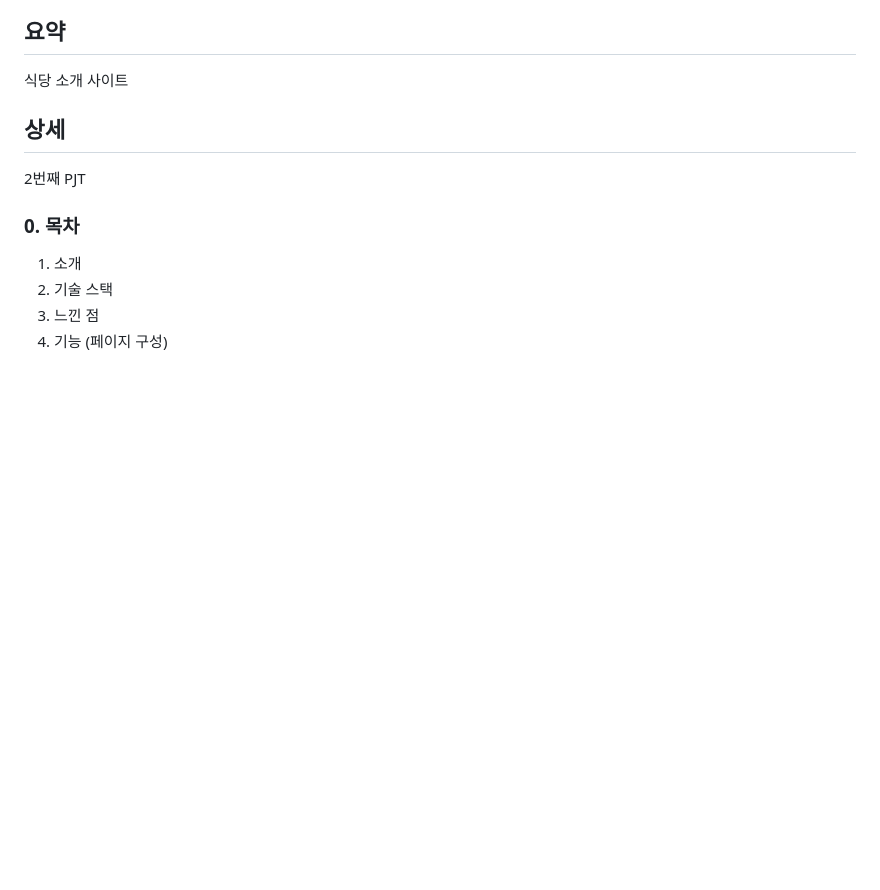
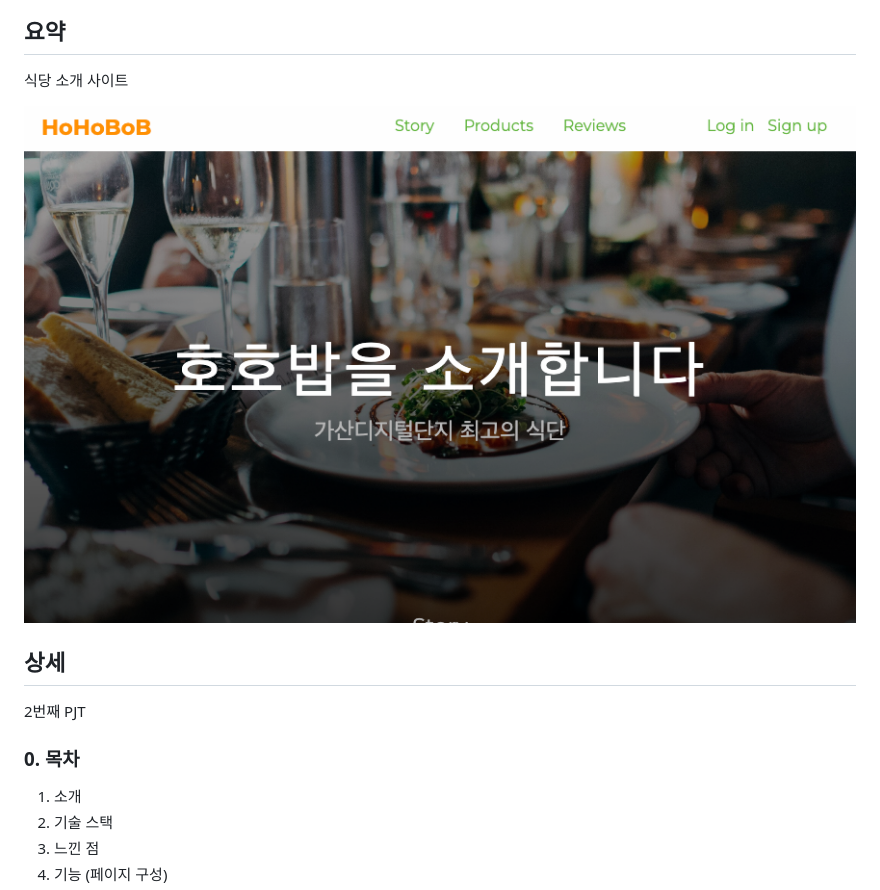
Before and after one commit to hhejo/hohobob, a Markdown page: README.md, the part around the change. Drawn GitHub-style; blank space fills up the shorter version.

Commit message:
feat: update README

```diff
--- a/README.md
+++ b/README.md
@@ -3,6 +3,8 @@
 ## 요약
 
 식당 소개 사이트
+
+![호호밥 (HoHoBoB)](./assets/00-hohobob.png)
 
 ## 상세
 
```
Also changed, not shown: 00-hohobob.png (added).
